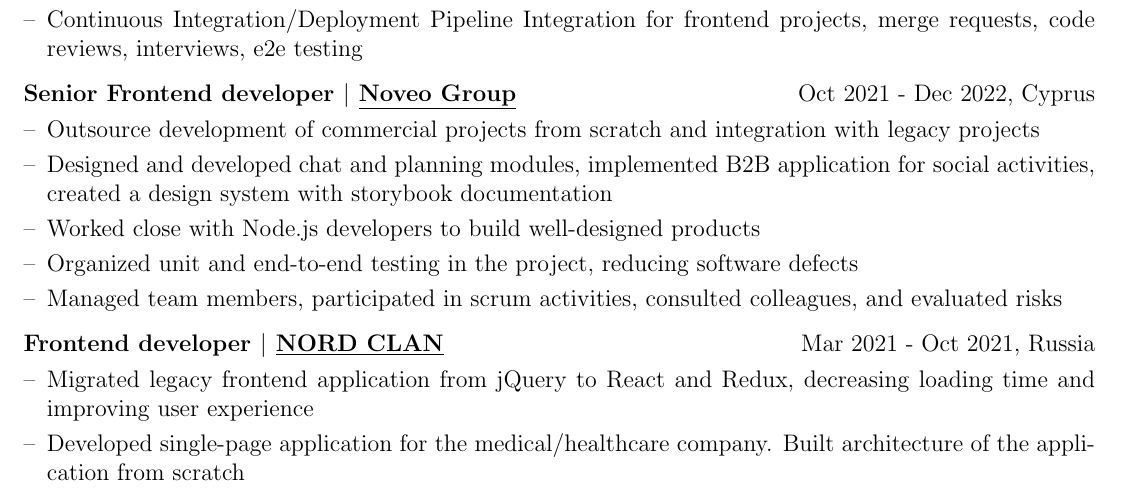
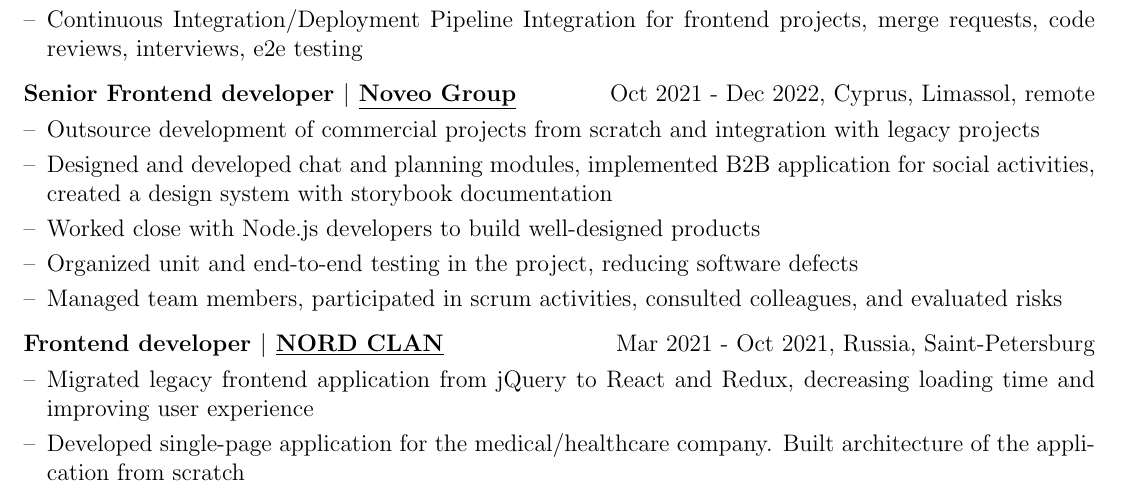
Before and after one commit to BariVakhidov/cv, a LaTeX CV (Bari_Vahidov_CV.tex): part of the page, cut so that both start at the same text. Compiled offline with pdfLaTeX.

Commit message:
update cv

```diff
--- a/Bari_Vahidov_CV.tex
+++ b/Bari_Vahidov_CV.tex
@@ -155,7 +155,7 @@
 \end{tabularx}
 
 \begin{tabularx}{\linewidth}{ @{}l r@{} }
-\textbf{Senior Frontend developer $|$ \underline{Noveo Group}} & \hfill Oct 2021 - Dec 2022, Cyprus \\[3.75pt]
+\textbf{Senior Frontend developer $|$ \underline{Noveo Group}} & \hfill Oct 2021 - Dec 2022, Cyprus, Limassol, remote \\[3.75pt]
 \multicolumn{2}{@{}X@{}}{
 \begin{minipage}[t]{\linewidth}
     \begin{itemize}[nosep,after=\strut, leftmargin=1em, itemsep=3pt]
@@ -170,7 +170,7 @@
 \end{tabularx}
 
 \begin{tabularx}{\linewidth}{ @{}l r@{} }
-\textbf{Frontend developer $|$ \underline{NORD CLAN}} & \hfill Mar 2021 - Oct 2021, Russia \\[3.75pt]
+\textbf{Frontend developer $|$ \underline{NORD CLAN}} & \hfill Mar 2021 - Oct 2021, Russia, Saint-Petersburg \\[3.75pt]
 \multicolumn{2}{@{}X@{}}{
 \begin{minipage}[t]{\linewidth}
     \begin{itemize}[nosep,after=\strut, leftmargin=1em, itemsep=3pt]
```
